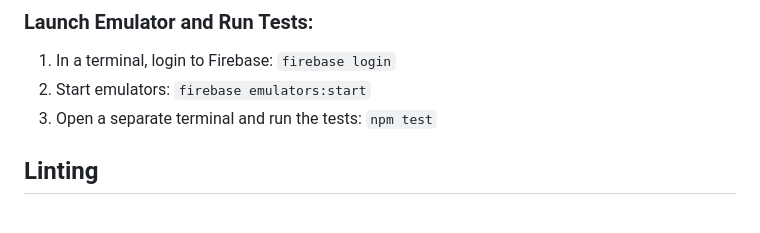
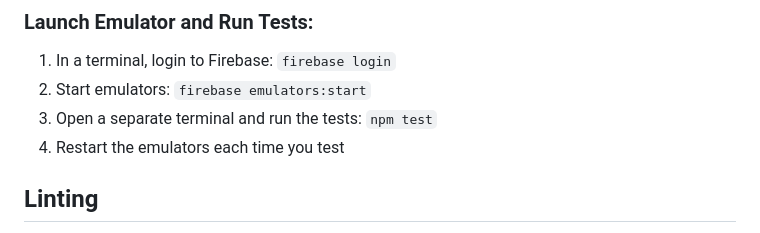
Before and after one commit to stefanodongowski/FanzPlay, a Markdown page: README.md, the part around the change. Rendered like a GitHub page.

Commit message:
Finish testing

````diff
--- a/README.md
+++ b/README.md
@@ -46,6 +46,7 @@ This app has unit testing for our database operations. To test our Firestore dat
 ```firebase emulators:start```
 3. Open a separate terminal and run the tests:
 ```npm test```
+4. Restart the emulators each time you test
 
 ## Linting
 Before merging your branch, be sure to lint the code by running
````
